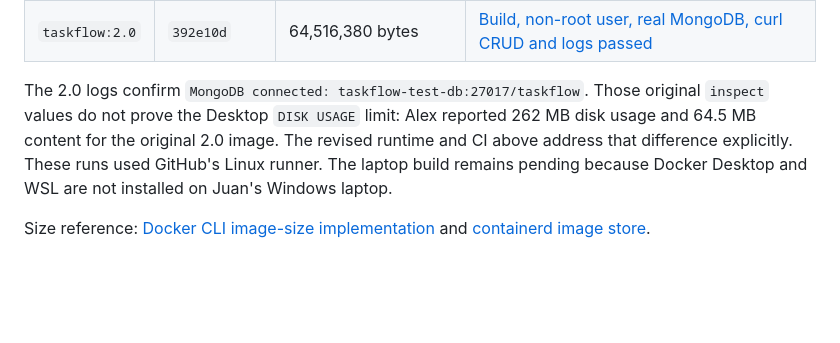
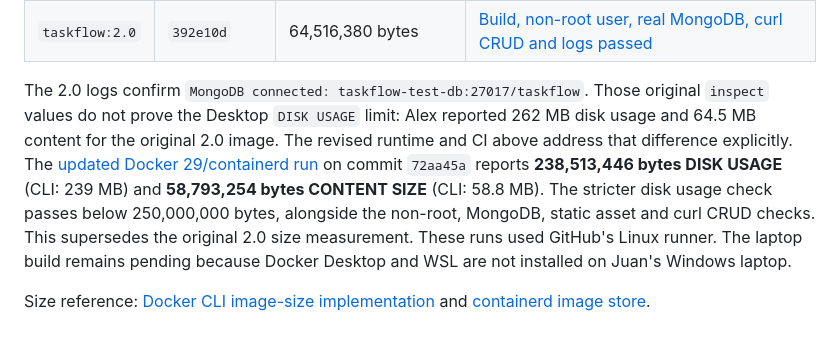
Before and after one commit to thomas-more-devops/taskflow-group-3-IADI3, a Markdown page: docs/DOCKER-VALIDATION.md, the part around the change. Rendered like a GitHub page; blank space fills up the shorter version.

Commit message:
docs: record 239 MB disk usage and renewed Docker validation

```diff
--- a/docs/DOCKER-VALIDATION.md
+++ b/docs/DOCKER-VALIDATION.md
@@ -98,6 +98,11 @@ The 2.0 logs confirm `MongoDB connected: taskflow-test-db:27017/taskflow`.
 Those original `inspect` values do not prove the Desktop `DISK USAGE` limit:
 Alex reported 262 MB disk usage and 64.5 MB content for the original 2.0 image.
 The revised runtime and CI above address that difference explicitly.
+The [updated Docker 29/containerd run](https://github.com/thomas-more-devops/taskflow-group-3-IADI3/actions/runs/43269561588)
+on commit `72aa45a` reports **238,513,446 bytes DISK USAGE** (CLI: 239 MB)
+and **58,793,254 bytes CONTENT SIZE** (CLI: 58.8 MB). The stricter disk usage
+check passes below 250,000,000 bytes, alongside the non-root, MongoDB, static
+asset and curl CRUD checks. This supersedes the original 2.0 size measurement.
 These runs used GitHub's Linux runner. The laptop build remains pending
 because Docker Desktop and WSL are not installed on Juan's Windows laptop.
 
```
